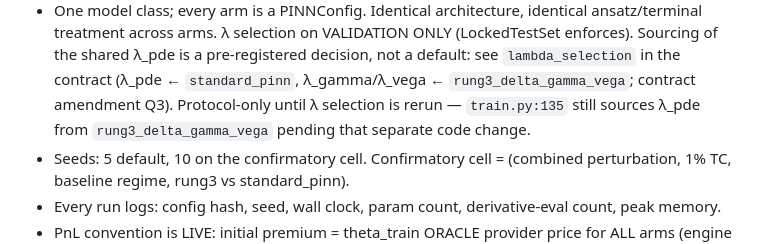
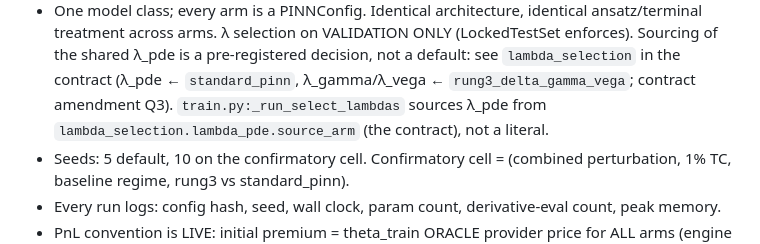
Before and after one commit to melvinloh05/Heston-Research, a Markdown page: CLAUDE.md, the part around the change. GitHub-like rendering.

Commit message:
ITEM: fix stale CLAUDE.md claim about train.py:135 lambda_pde sourcing
train.py:_run_select_lambdas already reads lambda_pde's source arm from
the contract's lambda_selection.lambda_pde.source_arm — it does not
hardcode rung3_delta_gamma_vega and never has in the current code
(pde_arm = lam_sel["lambda_pde"]["source_arm"]; stage 1 fits on that
arm's data). The "protocol-only, pending a separate code change" note
no longer describes the repo.

```diff
--- a/CLAUDE.md
+++ b/CLAUDE.md
@@ -35,8 +35,8 @@ wins and the code changes.
   treatment across arms. λ selection on VALIDATION ONLY (LockedTestSet enforces). Sourcing of
   the shared λ_pde is a pre-registered decision, not a default: see `lambda_selection` in the
   contract (λ_pde ← `standard_pinn`, λ_gamma/λ_vega ← `rung3_delta_gamma_vega`; contract
-  amendment Q3). Protocol-only until λ selection is rerun — `train.py:135` still sources
-  λ_pde from `rung3_delta_gamma_vega` pending that separate code change.
+  amendment Q3). `train.py:_run_select_lambdas` sources λ_pde from
+  `lambda_selection.lambda_pde.source_arm` (the contract), not a literal.
 - Seeds: 5 default, 10 on the confirmatory cell. Confirmatory cell = (combined perturbation,
   1% TC, baseline regime, rung3 vs standard_pinn).
 - Every run logs: config hash, seed, wall clock, param count, derivative-eval count, peak memory.
```
